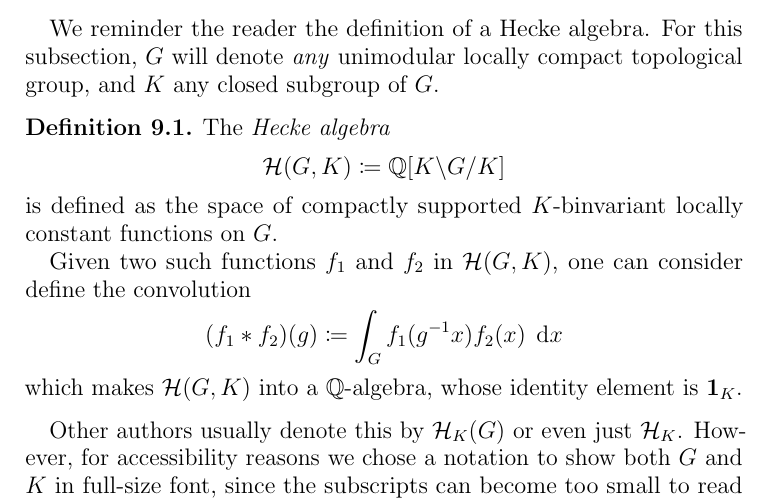
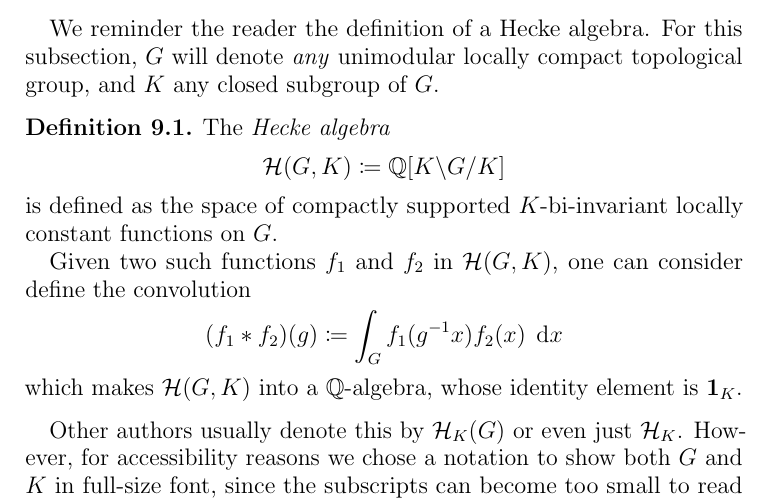
Before and after one commit to vEnhance/evans-phd-notebook, a LaTeX thesis (thesis/oldamsthesis.tex, which reads thesis/background.tex): part of page 16 of 97, cut so that both start at the same text. Compiled offline with pdfLaTeX.

Commit message:
fix(background): Spell "bi-invariant"

```diff
--- a/thesis/background.tex
+++ b/thesis/background.tex
@@ -93,7 +93,7 @@ and $K$ any closed subgroup of $G$.
 \begin{definition}
   The \emph{Hecke algebra}
   \[ \HH(G, K) \coloneqq \QQ[K \backslash G \slash K] \]
-  is defined as the space of compactly supported $K$-binvariant
+  is defined as the space of compactly supported $K$-bi-invariant
   locally constant functions on $G$.
 
   Given two such functions $f_1$ and $f_2$ in $\HH(G,K)$,
```
